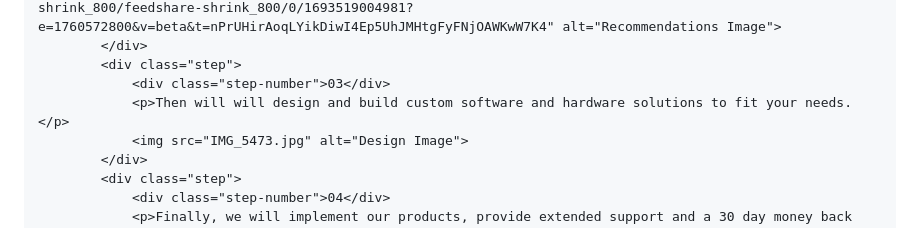
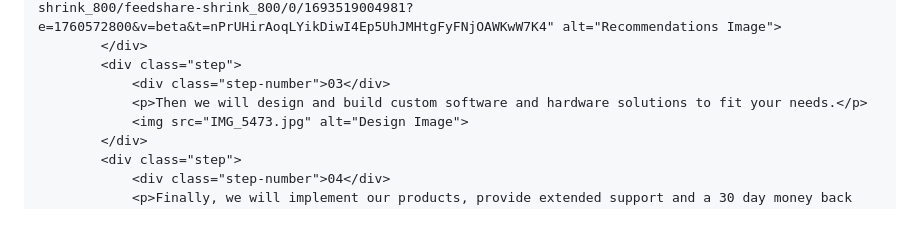
Before and after one commit to Calliboy15/gembasight.com, a Markdown page: README.md, the part around the change. Drawn GitHub-style.

```diff
--- a/README.md
+++ b/README.md
@@ -310,7 +310,7 @@
             </div>
             <div class="step">
                 <div class="step-number">03</div>
-                <p>Then will will design and build custom software and hardware solutions to fit your needs.</p>
+                <p>Then we will design and build custom software and hardware solutions to fit your needs.</p>
                 <img src="IMG_5473.jpg" alt="Design Image">
             </div>
             <div class="step">
```
